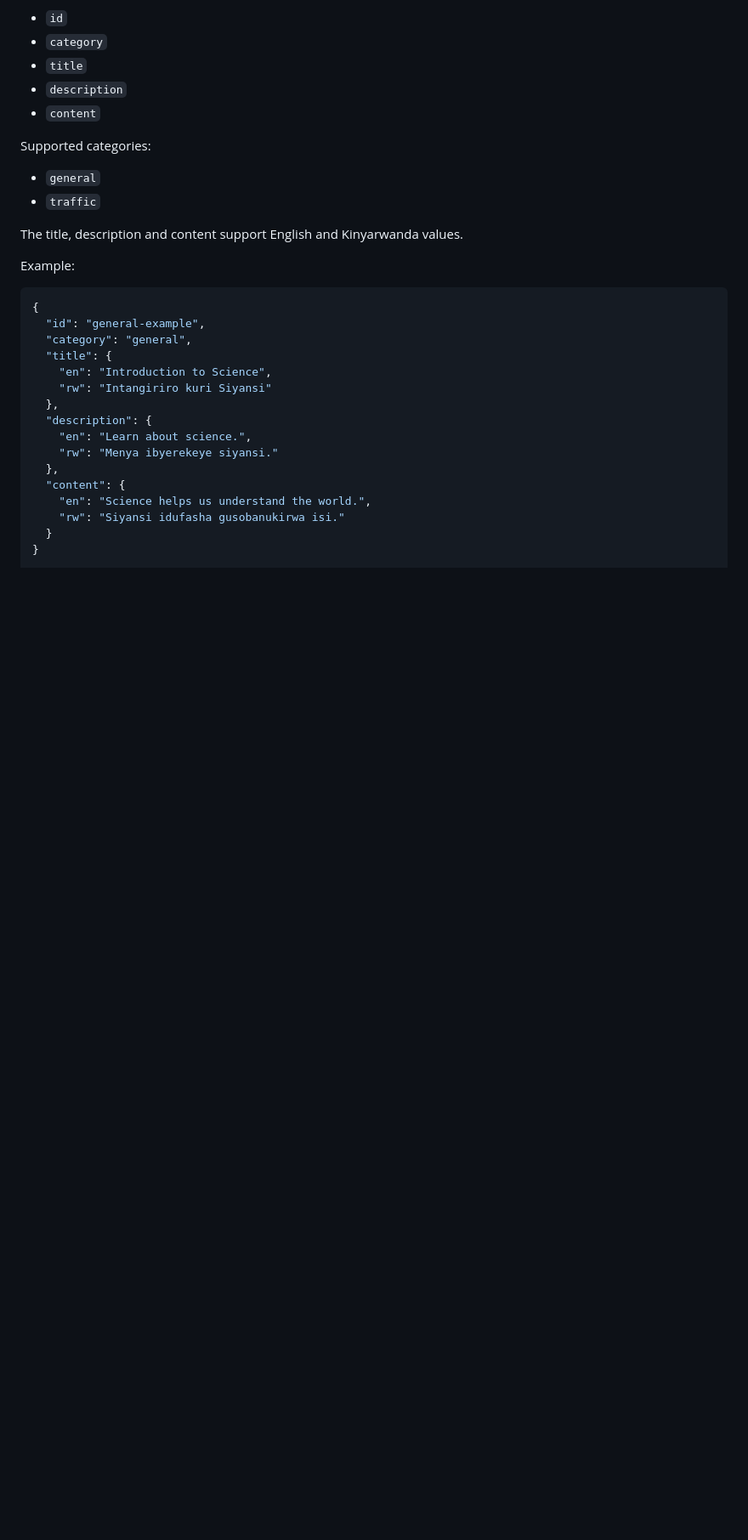
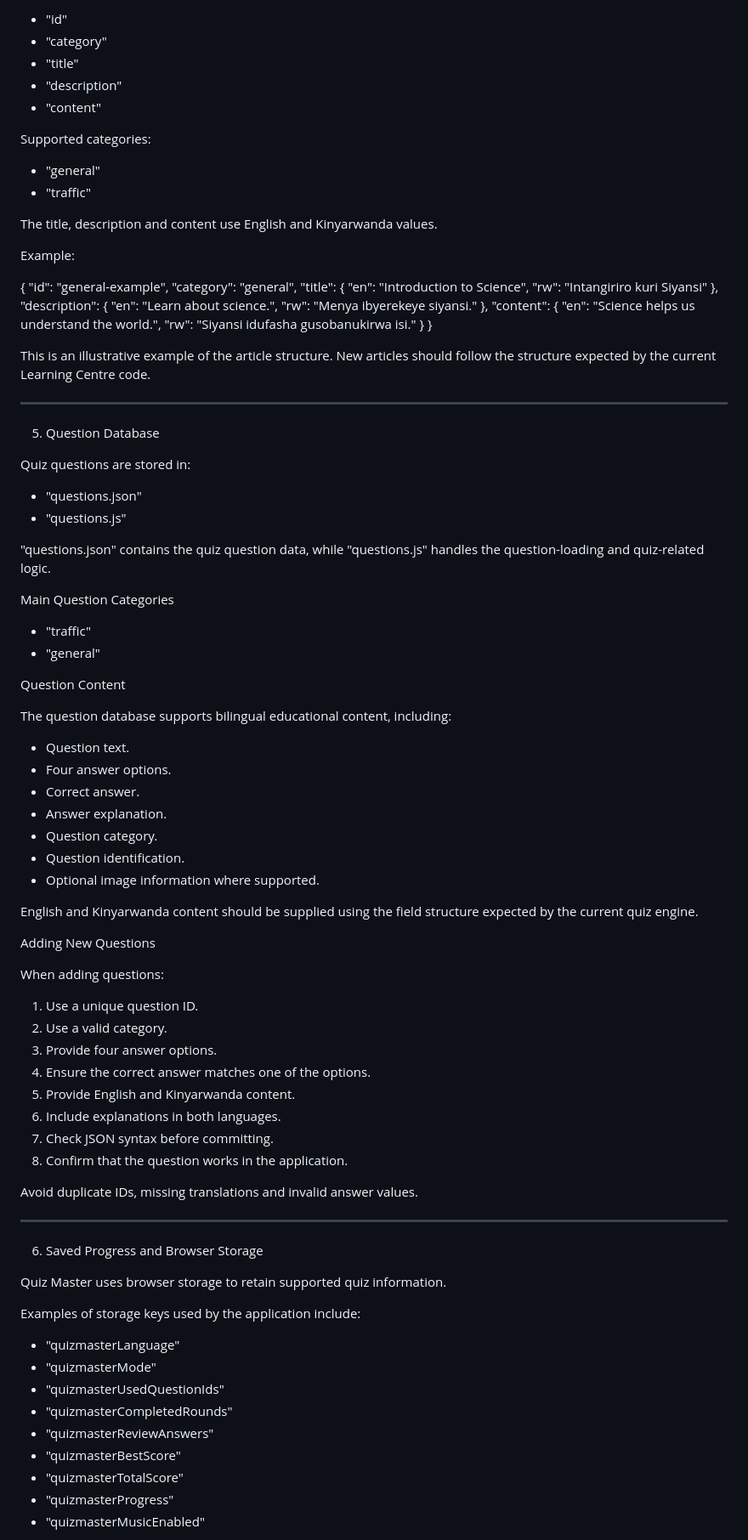
Before and after one commit to mazimpakaisaie7-eng/quizmaster-, a Markdown page: readme.md, the part around one of its changes. Shown at 85% size. Drawn GitHub-style; blank space fills up the shorter version.

````diff
--- a/readme.md
+++ b/readme.md
@@ -174,21 +162,19 @@ Each article should contain:
 
-- `id`
-- `category`
-- `title`
-- `description`
-- `content`
+- "id"
+- "category"
+- "title"
+- "description"
+- "content"
 
 Supported categories:
 
-- `general`
-- `traffic`
+- "general"
+- "traffic"
 
-The title, description and content support
-English and Kinyarwanda values.
+The title, description and content use English and Kinyarwanda values.
 
 Example:
 
-```json
 {
   "id": "general-example",
   "category": "general",
@@ -205,3 +191,69 @@ Example:
     "rw": "Siyansi idufasha gusobanukirwa isi."
   }
 }
+
+This is an illustrative example of the article structure. New articles should follow the structure expected by the current Learning Centre code.
+
+---
+
+5. Question Database
+
+Quiz questions are stored in:
+
+- "questions.json"
+- "questions.js"
+
+"questions.json" contains the quiz question data, while "questions.js" handles the question-loading and quiz-related logic.
+
+Main Question Categories
+
+- "traffic"
+- "general"
+
+Question Content
+
+The question database supports bilingual educational content, including:
+
+- Question text.
+- Four answer options.
+- Correct answer.
+- Answer explanation.
+- Question category.
+- Question identification.
+- Optional image information where supported.
+
+English and Kinyarwanda content should be supplied using the field structure expected by the current quiz engine.
+
+Adding New Questions
+
+When adding questions:
+
+1. Use a unique question ID.
+2. Use a valid category.
+3. Provide four answer options.
+4. Ensure the correct answer matches one of the options.
+5. Provide English and Kinyarwanda content.
+6. Include explanations in both languages.
+7. Check JSON syntax before committing.
+8. Confirm that the question works in the application.
+
+Avoid duplicate IDs, missing translations and invalid answer values.
+
+---
+
+6. Saved Progress and Browser Storage
+
+Quiz Master uses browser storage to retain supported quiz information.
+
+Examples of storage keys used by the application include:
+
+- "quizmasterLanguage"
+- "quizmasterMode"
+- "quizmasterUsedQuestionIds"
+- "quizmasterCompletedRounds"
+- "quizmasterReviewAnswers"
+- "quizmasterBestScore"
+- "quizmasterTotalScore"
+- "quizmasterProgress"
+- "quizmasterMusicEnabled"
+
````
Also changed, not shown: other parts of readme.md (+236 -77 lines).
